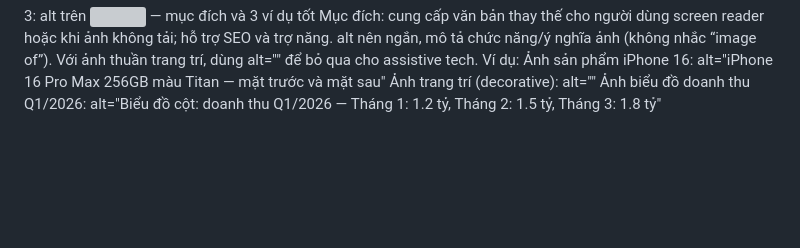
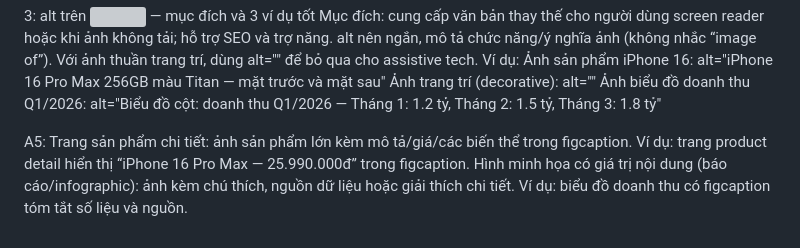
Before and after one commit to vibecoder2912/CSE391_Ta-Huu-Viet_2451170965, a Markdown page: PBT_02/answer.md, the part around the change. Rendered like a GitHub page; blank space fills up the shorter version; grey boxes are pictures that could not be loaded.

Commit message:
PBT_02: Hoàn thành câu A5

```diff
--- a/PBT_02/answer.md
+++ b/PBT_02/answer.md
@@ -88,3 +88,9 @@ Ví dụ:
 Ảnh sản phẩm iPhone 16: alt="iPhone 16 Pro Max 256GB màu Titan — mặt trước và mặt sau"
 Ảnh trang trí (decorative): alt=""
 Ảnh biểu đồ doanh thu Q1/2026: alt="Biểu đồ cột: doanh thu Q1/2026 — Tháng 1: 1.2 tỷ, Tháng 2: 1.5 tỷ, Tháng 3: 1.8 tỷ"
+
+A5:
+Trang sản phẩm chi tiết: ảnh sản phẩm lớn kèm mô tả/giá/các biến thể trong figcaption.
+Ví dụ: trang product detail hiển thị “iPhone 16 Pro Max — 25.990.000đ” trong figcaption.
+Hình minh họa có giá trị nội dung (báo cáo/infographic): ảnh kèm chú thích, nguồn dữ liệu hoặc giải thích chi tiết.
+Ví dụ: biểu đồ doanh thu có figcaption tóm tắt số liệu và nguồn.
```
